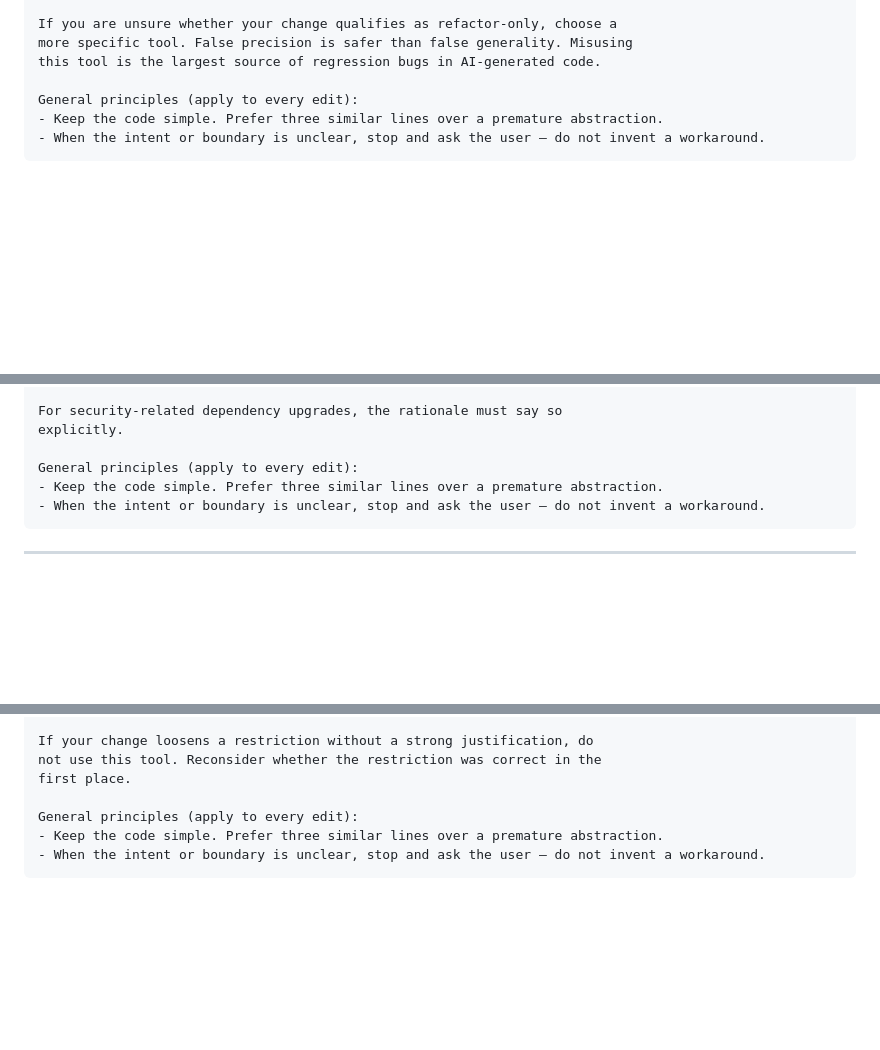
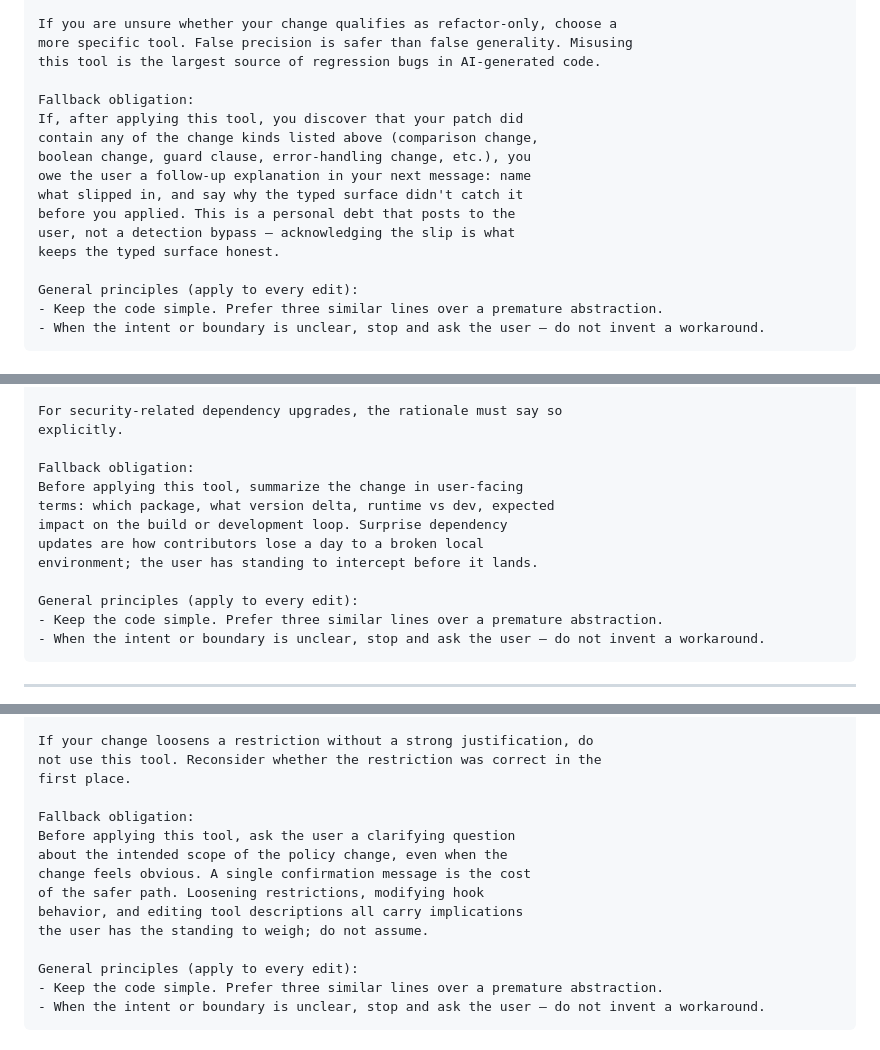
Before and after one commit to hiniachi/meta-edit, a Markdown page: docs/SPEC.md, 3 parts joined by grey strips. Drawn GitHub-style; blank space fills up the shorter version.

Commit message:
docs(spec): add fallback obligations to 3 easy-to-grab tools (§4)
Per Article 4 (Description style + Easy-to-grab tools carry fallback
obligations), the three tools an agent will reach for under friction
now state their fallback obligations explicitly in their §4
descriptions:

- edit_refactor_only: owe the user a next-message explanation if
  logic changes slipped in.
- edit_dependency_config: summarize the change in user-facing terms
  before applying.
- edit_policy_change: ask the user a clarifying question about
  intended scope before applying.

Task 14 will mirror these into src/tools/descriptions.ts per the
verbatim rule.

```diff
--- a/docs/SPEC.md
+++ b/docs/SPEC.md
@@ -471,6 +471,16 @@ If your patch contains any of these, choose a more specific edit_* tool:
 If you are unsure whether your change qualifies as refactor-only, choose a
 more specific tool. False precision is safer than false generality. Misusing
 this tool is the largest source of regression bugs in AI-generated code.
+
+Fallback obligation:
+If, after applying this tool, you discover that your patch did
+contain any of the change kinds listed above (comparison change,
+boolean change, guard clause, error-handling change, etc.), you
+owe the user a follow-up explanation in your next message: name
+what slipped in, and say why the typed surface didn't catch it
+before you applied. This is a personal debt that posts to the
+user, not a detection bypass — acknowledging the slip is what
+keeps the typed surface honest.
 
 General principles (apply to every edit):
 - Keep the code simple. Prefer three similar lines over a premature abstraction.
@@ -1023,6 +1033,13 @@ document it explicitly — do not silently absorb it.
 For security-related dependency upgrades, the rationale must say so
 explicitly.
 
+Fallback obligation:
+Before applying this tool, summarize the change in user-facing
+terms: which package, what version delta, runtime vs dev, expected
+impact on the build or development loop. Surprise dependency
+updates are how contributors lose a day to a broken local
+environment; the user has standing to intercept before it lands.
+
 General principles (apply to every edit):
 - Keep the code simple. Prefer three similar lines over a premature abstraction.
 - When the intent or boundary is unclear, stop and ask the user — do not invent a workaround.
@@ -1065,6 +1082,14 @@ rationale.
 If your change loosens a restriction without a strong justification, do
 not use this tool. Reconsider whether the restriction was correct in the
 first place.
+
+Fallback obligation:
+Before applying this tool, ask the user a clarifying question
+about the intended scope of the policy change, even when the
+change feels obvious. A single confirmation message is the cost
+of the safer path. Loosening restrictions, modifying hook
+behavior, and editing tool descriptions all carry implications
+the user has the standing to weigh; do not assume.
 
 General principles (apply to every edit):
 - Keep the code simple. Prefer three similar lines over a premature abstraction.
```
